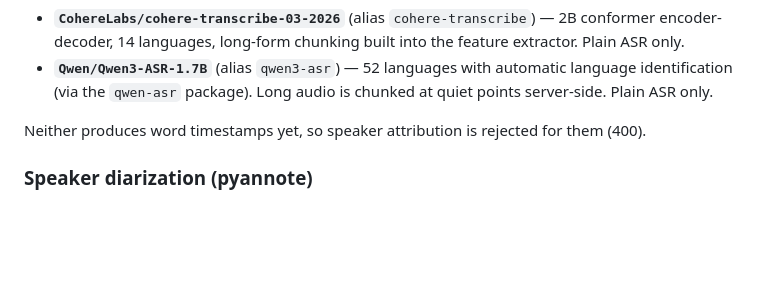
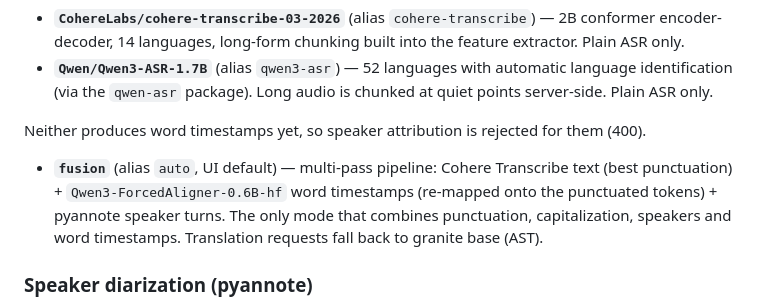
Before and after one commit to Podden/granite-speech-api, a Markdown page: README.md, the part around the change. GitHub-like rendering; blank space fills up the shorter version.

Commit message:
docs: fusion pipeline in backend list

```diff
--- a/README.md
+++ b/README.md
@@ -143,6 +143,12 @@ hot-swap + idle-unload semantics; one model in VRAM at a time):
 
 Neither produces word timestamps yet, so speaker attribution is rejected for
 them (400).
+
+- **`fusion`** (alias `auto`, UI default) — multi-pass pipeline: Cohere
+  Transcribe text (best punctuation) + `Qwen3-ForcedAligner-0.6B-hf` word
+  timestamps (re-mapped onto the punctuated tokens) + pyannote speaker turns.
+  The only mode that combines punctuation, capitalization, speakers and word
+  timestamps. Translation requests fall back to granite base (AST).
 
 ### Speaker diarization (pyannote)
 
```
